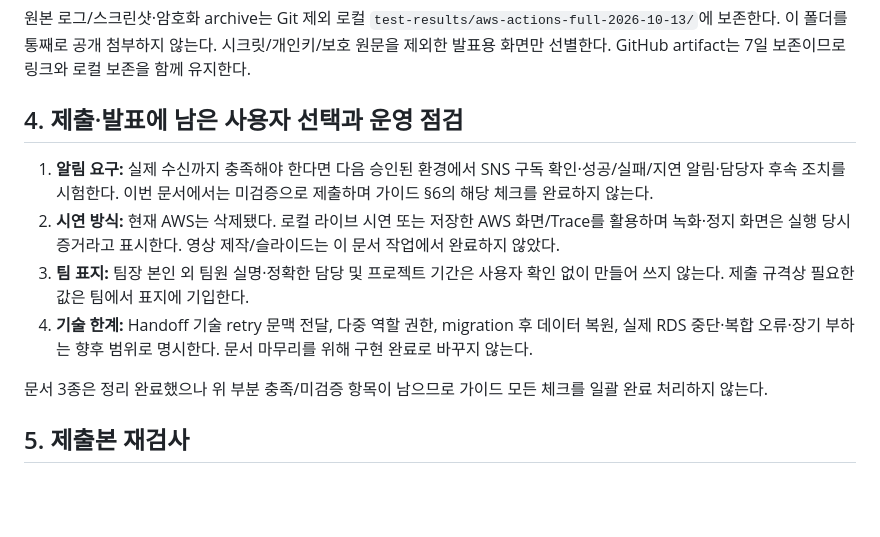
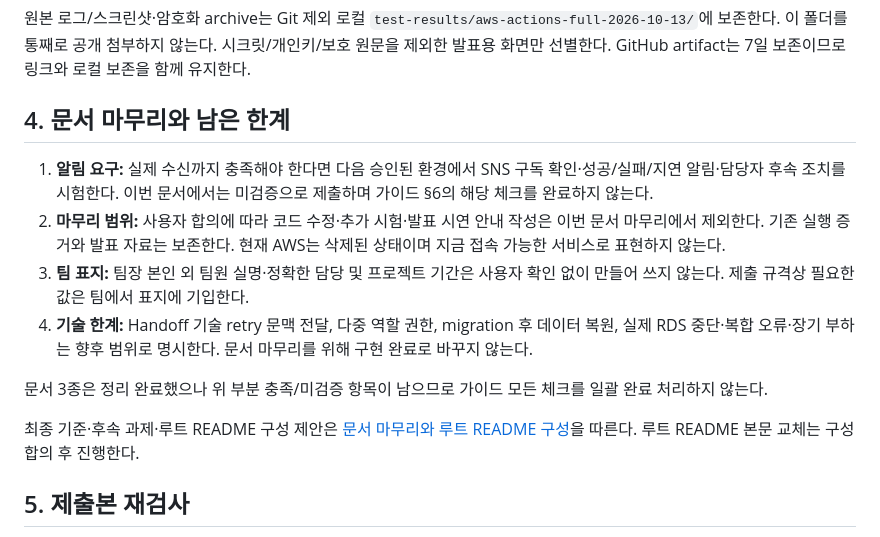
Before and after one commit to encore-ai-campus/aio-01-p3-team2, a Markdown page: docs/ik/필수산출물_README.md, the part around the change. GitHub-like rendering; blank space fills up the shorter version.

```diff
--- a/docs/ik/필수산출물_README.md
+++ b/docs/ik/필수산출물_README.md
@@ -46,15 +46,17 @@
 
 원본 로그/스크린샷·암호화 archive는 Git 제외 로컬 `test-results/aws-actions-full-2026-10-13/`에 보존한다. 이 폴더를 통째로 공개 첨부하지 않는다. 시크릿/개인키/보호 원문을 제외한 발표용 화면만 선별한다. GitHub artifact는 7일 보존이므로 링크와 로컬 보존을 함께 유지한다.
 
-## 4. 제출·발표에 남은 사용자 선택과 운영 점검
+## 4. 문서 마무리와 남은 한계
 
 1. **알림 요구:** 실제 수신까지 충족해야 한다면 다음 승인된 환경에서 SNS 구독 확인·성공/실패/지연 알림·담당자 후속 조치를 시험한다. 이번 문서에서는 미검증으로 제출하며 가이드 §6의 해당 체크를 완료하지 않는다.
-2. **시연 방식:** 현재 AWS는 삭제됐다. 로컬 라이브 시연 또는 저장한 AWS 화면/Trace를 활용하며 녹화·정지 화면은 실행 당시 증거라고 표시한다. 영상 제작/슬라이드는 이 문서 작업에서 완료하지 않았다.
+2. **마무리 범위:** 사용자 합의에 따라 코드 수정·추가 시험·발표 시연 안내 작성은 이번 문서 마무리에서 제외한다. 기존 실행 증거와 발표 자료는 보존한다. 현재 AWS는 삭제된 상태이며 지금 접속 가능한 서비스로 표현하지 않는다.
 3. **팀 표지:** 팀장 본인 외 팀원 실명·정확한 담당 및 프로젝트 기간은 사용자 확인 없이 만들어 쓰지 않는다. 제출 규격상 필요한 값은 팀에서 표지에 기입한다.
 4. **기술 한계:** Handoff 기술 retry 문맥 전달, 다중 역할 권한, migration 후 데이터 복원, 실제 RDS 중단·복합 오류·장기 부하는 향후 범위로 명시한다. 문서 마무리를 위해 구현 완료로 바꾸지 않는다.
 
 문서 3종은 정리 완료했으나 위 부분 충족/미검증 항목이 남으므로 가이드 모든 체크를 일괄 완료 처리하지 않는다.
 
+최종 기준·후속 과제·루트 README 구성 제안은 [문서 마무리와 루트 README 구성](문서_마무리와_루트_README_구성.md)을 따른다. 루트 README 본문 교체는 구성 합의 후 진행한다.
+
 ## 5. 제출본 재검사
 
 [2026-10-13 필수 산출물 재검사](검증산출물/2026-10-13_필수산출물_재검사.md)에서 가이드 포함 내용, 실제 코드 및 시험 원본을 대조했다. 권위 ID 경계·상태도·빈 placeholder 참조·보존/Redis 범위·집계 분모·실행 시각 근거를 정정했다. 핵심 시험 수치는 일치하며 알림 수신·에스컬레이션은 여전히 부분 충족이다.
```
Also changed, not shown: docs/ik/README.md (+2 -0 lines), docs/ik/문서_마무리와_루트_README_구성.md (added, +62 -0 lines).
